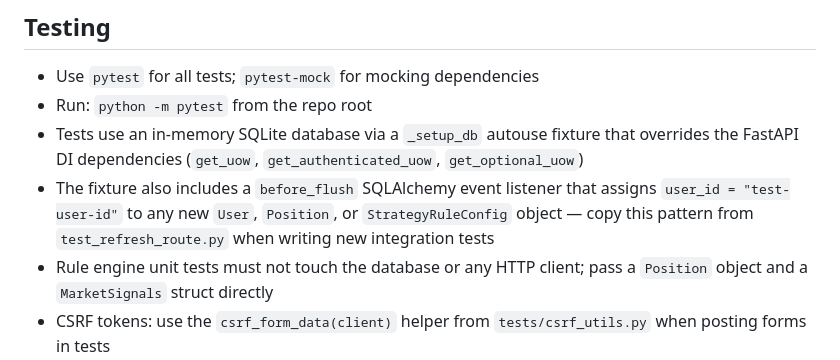
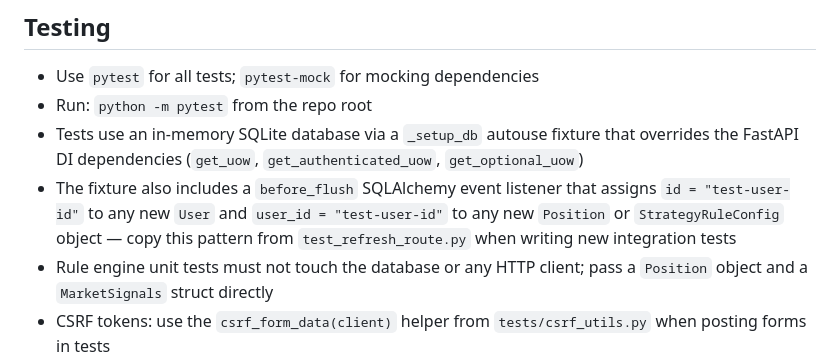
Before and after one commit to ryankmcintyre/StockSentinal, a Markdown page: .github/copilot-instructions.md, the part around the change. Rendered like a GitHub page.

Commit message:
Potential fix for pull request finding
Co-authored-by: Copilot Autofix powered by AI <175728472+Copilot@users.noreply.github.com>

```diff
--- a/.github/copilot-instructions.md
+++ b/.github/copilot-instructions.md
@@ -195,7 +195,7 @@ User clicks Edit → updates fields → FastAPI updates the record → portfolio
 - Use `pytest` for all tests; `pytest-mock` for mocking dependencies
 - Run: `python -m pytest` from the repo root
 - Tests use an in-memory SQLite database via a `_setup_db` autouse fixture that overrides the FastAPI DI dependencies (`get_uow`, `get_authenticated_uow`, `get_optional_uow`)
-- The fixture also includes a `before_flush` SQLAlchemy event listener that assigns `user_id = "test-user-id"` to any new `User`, `Position`, or `StrategyRuleConfig` object — copy this pattern from `test_refresh_route.py` when writing new integration tests
+- The fixture also includes a `before_flush` SQLAlchemy event listener that assigns `id = "test-user-id"` to any new `User` and `user_id = "test-user-id"` to any new `Position` or `StrategyRuleConfig` object — copy this pattern from `test_refresh_route.py` when writing new integration tests
 - Rule engine unit tests must not touch the database or any HTTP client; pass a `Position` object and a `MarketSignals` struct directly
 - CSRF tokens: use the `csrf_form_data(client)` helper from `tests/csrf_utils.py` when posting forms in tests
 
```
